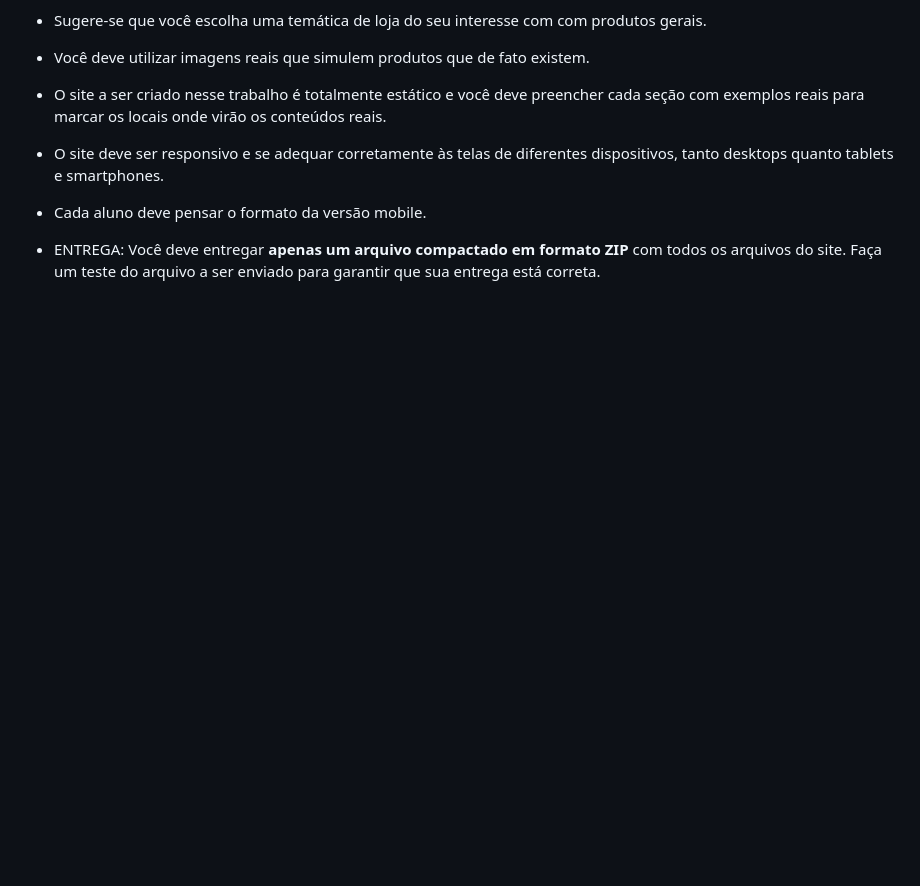
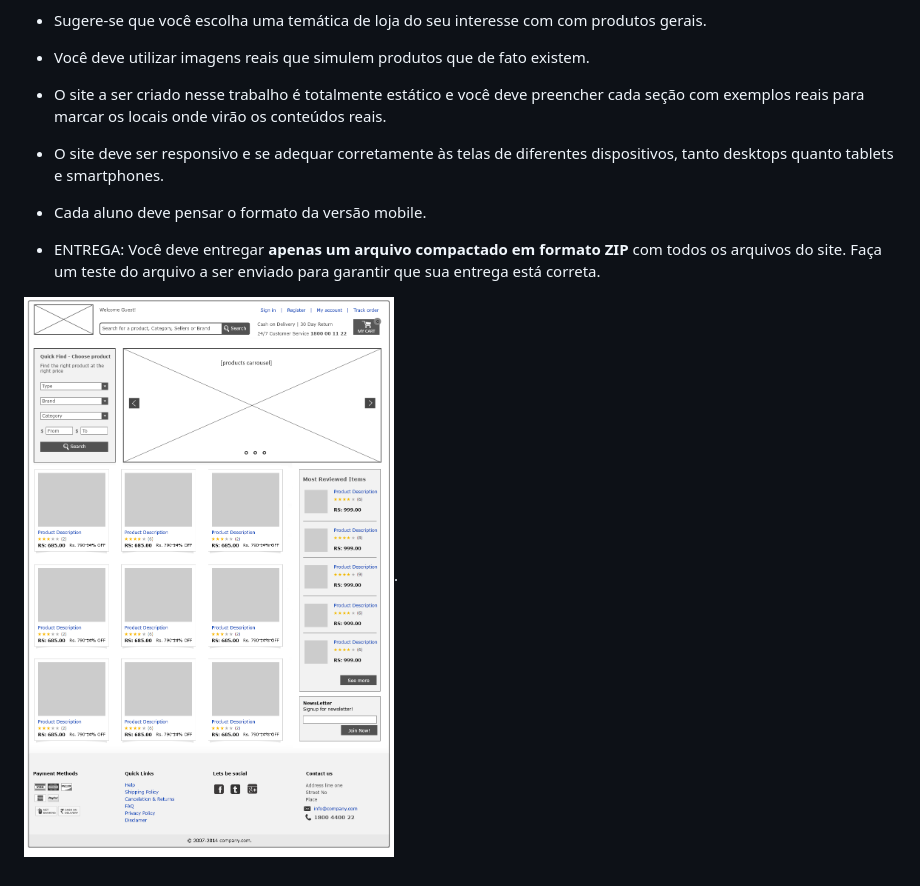
Before and after one commit to isaac-portela/TrabalhoPratico1Web, a Markdown page: README.md, the part around the change. GitHub-like rendering; pictures changed too: assets/img/wireframe-ecommerce.png (added); blank space fills up the shorter version.

Commit message:
add wireframe readme

```diff
--- a/README.md
+++ b/README.md
@@ -21,3 +21,5 @@ Logo do portal
 * O site deve ser responsivo e se adequar corretamente às telas de diferentes dispositivos, tanto desktops quanto tablets e smartphones.
 * Cada aluno deve pensar o formato da versão mobile.
 * ENTREGA: Você deve entregar **apenas um arquivo compactado em formato ZIP** com todos os arquivos do site. Faça um teste do arquivo a ser enviado para garantir que sua entrega está correta.
+
+![Wireframe](/assets/img/wireframe-ecommerce.png "Exemplo da Wireframe").
```
